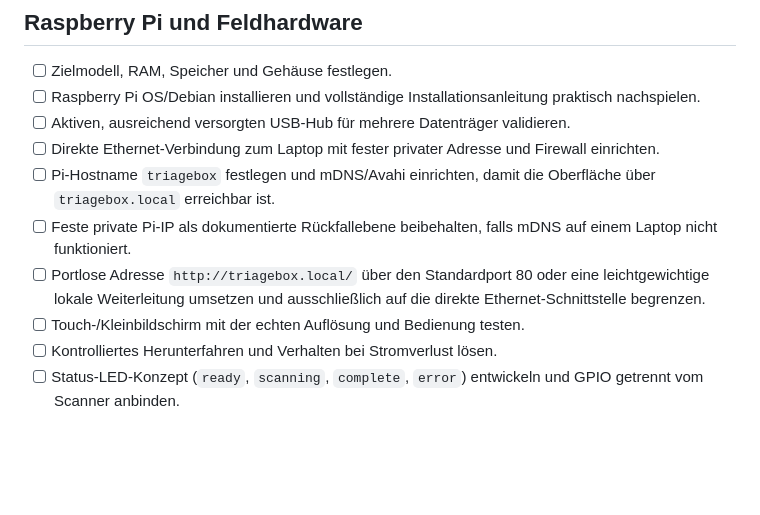
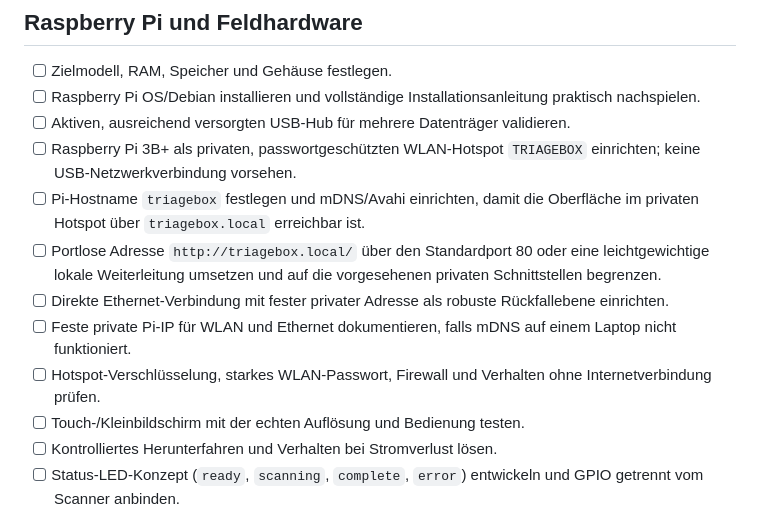
Before and after one commit to hnslng/forensic-triage, a Markdown page: docs/roadmap.md, the part around the change. Drawn GitHub-style; blank space fills up the shorter version.

```diff
--- a/docs/roadmap.md
+++ b/docs/roadmap.md
@@ -18,10 +18,12 @@ Stand: Version 0.2.0-alpha.2. Prioritäten richten sich nach forensischer Sicher
 - [ ] Zielmodell, RAM, Speicher und Gehäuse festlegen.
 - [ ] Raspberry Pi OS/Debian installieren und vollständige Installationsanleitung praktisch nachspielen.
 - [ ] Aktiven, ausreichend versorgten USB-Hub für mehrere Datenträger validieren.
-- [ ] Direkte Ethernet-Verbindung zum Laptop mit fester privater Adresse und Firewall einrichten.
-- [ ] Pi-Hostname `triagebox` festlegen und mDNS/Avahi einrichten, damit die Oberfläche über `triagebox.local` erreichbar ist.
-- [ ] Feste private Pi-IP als dokumentierte Rückfallebene beibehalten, falls mDNS auf einem Laptop nicht funktioniert.
-- [ ] Portlose Adresse `http://triagebox.local/` über den Standardport 80 oder eine leichtgewichtige lokale Weiterleitung umsetzen und ausschließlich auf die direkte Ethernet-Schnittstelle begrenzen.
+- [ ] Raspberry Pi 3B+ als privaten, passwortgeschützten WLAN-Hotspot `TRIAGEBOX` einrichten; keine USB-Netzwerkverbindung vorsehen.
+- [ ] Pi-Hostname `triagebox` festlegen und mDNS/Avahi einrichten, damit die Oberfläche im privaten Hotspot über `triagebox.local` erreichbar ist.
+- [ ] Portlose Adresse `http://triagebox.local/` über den Standardport 80 oder eine leichtgewichtige lokale Weiterleitung umsetzen und auf die vorgesehenen privaten Schnittstellen begrenzen.
+- [ ] Direkte Ethernet-Verbindung mit fester privater Adresse als robuste Rückfallebene einrichten.
+- [ ] Feste private Pi-IP für WLAN und Ethernet dokumentieren, falls mDNS auf einem Laptop nicht funktioniert.
+- [ ] Hotspot-Verschlüsselung, starkes WLAN-Passwort, Firewall und Verhalten ohne Internetverbindung prüfen.
 - [ ] Touch-/Kleinbildschirm mit der echten Auflösung und Bedienung testen.
 - [ ] Kontrolliertes Herunterfahren und Verhalten bei Stromverlust lösen.
 - [ ] Status-LED-Konzept (`ready`, `scanning`, `complete`, `error`) entwickeln und GPIO getrennt vom Scanner anbinden.
```
Also changed, not shown: docs/configuration.md (+1 -1 lines), docs/installation.md (+3 -1 lines).
